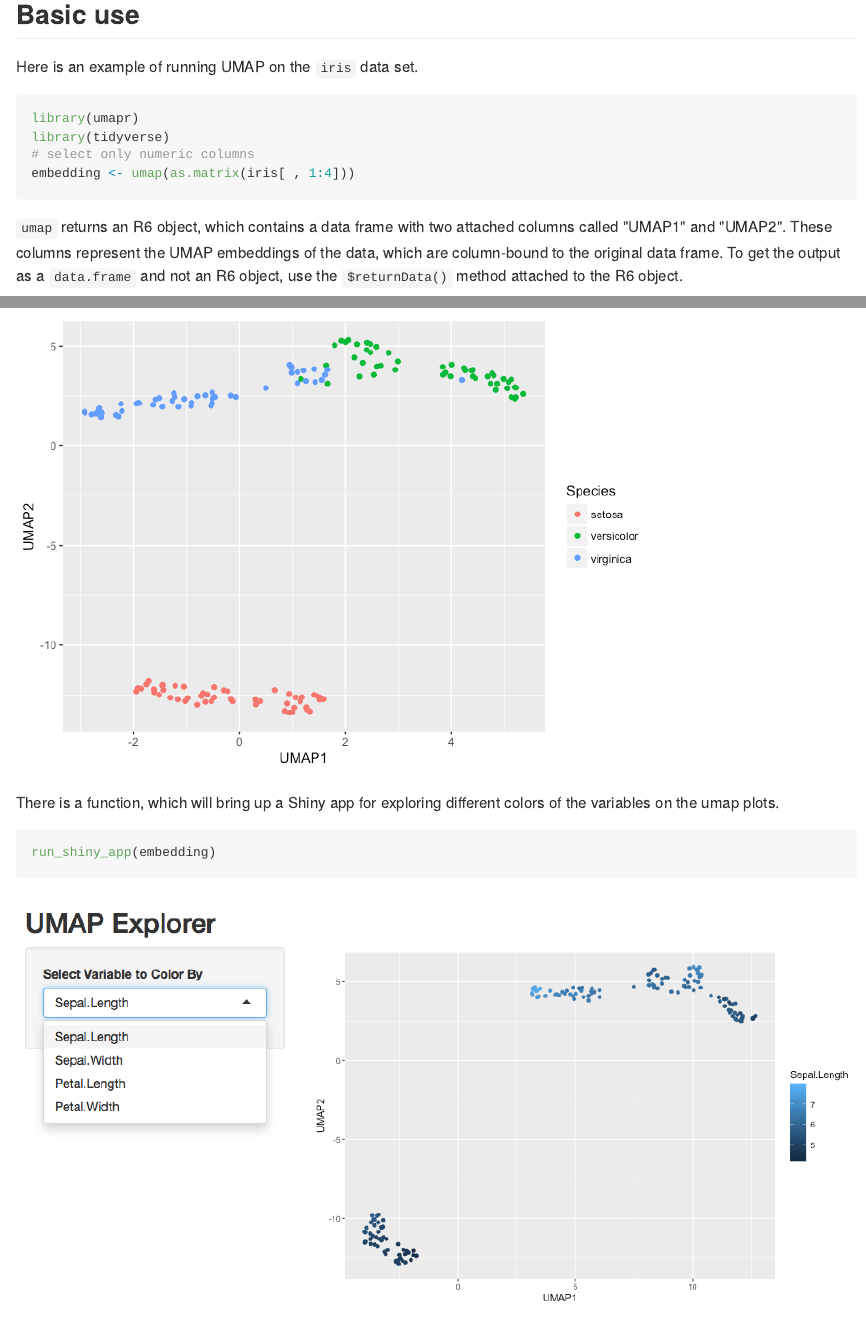
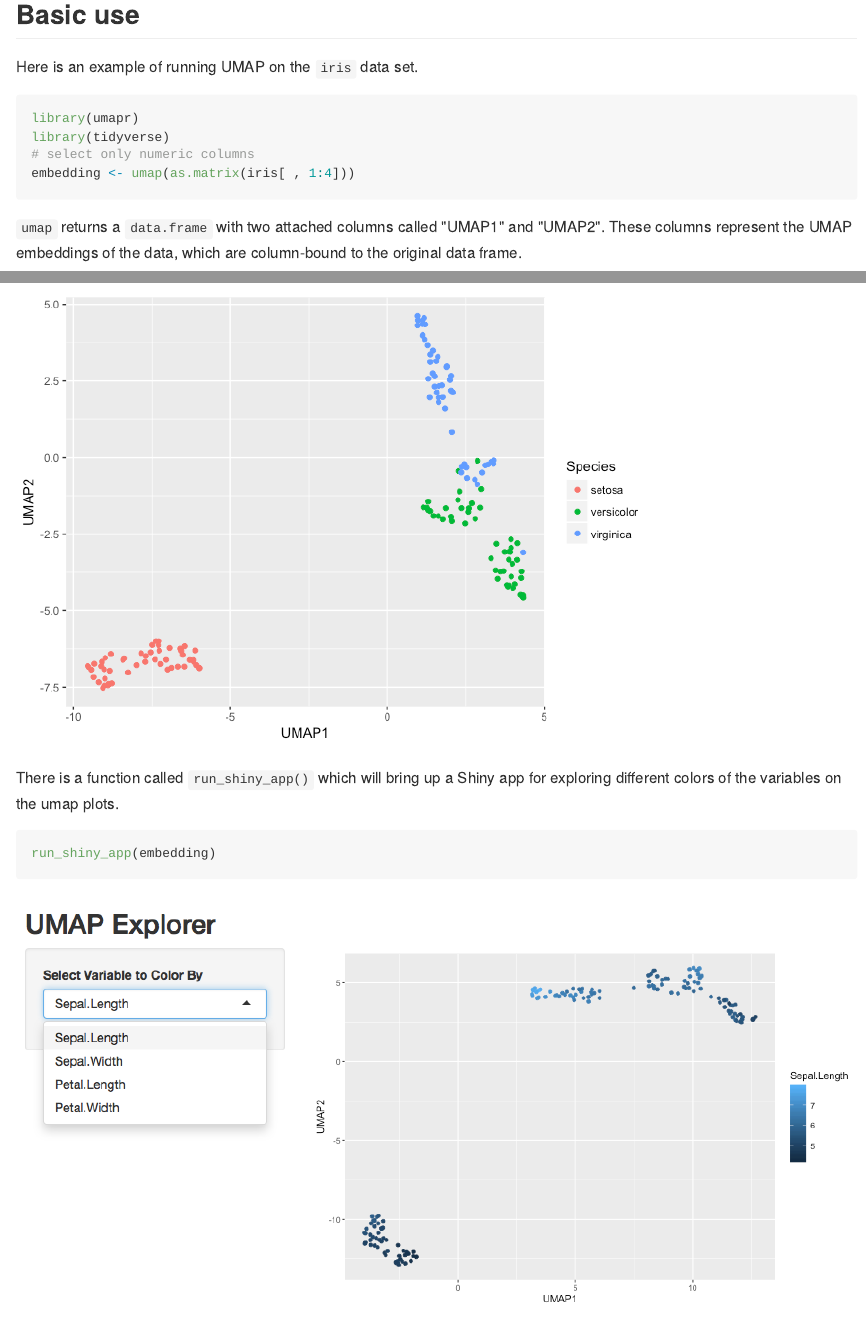
Before and after one commit to ropensci-archive/umapr, an R Markdown document (README.Rmd): the page in a window 1100 px wide, from 430 px down, and a second part further down, joined at a grey line. The pictures show the output file README.md that the author committed with the source, drawn offline in the style of GitHub; badge pictures from the web are left out.

Commit message:
update to readme.md

````diff
--- a/README.Rmd
+++ b/README.Rmd
@@ -40,7 +40,7 @@ library(tidyverse)
 embedding <- umap(as.matrix(iris[ , 1:4]))
 ```
 
-`umap` returns an R6 object, which contains a data frame with two attached columns called "UMAP1" and "UMAP2". These columns represent the UMAP embeddings of the data, which are column-bound to the original data frame. To get the output as a `data.frame` and not an R6 object, use the `$returnData()` method attached to the R6 object.
+`umap` returns a `data.frame` with two attached columns called "UMAP1" and "UMAP2". These columns represent the UMAP embeddings of the data, which are column-bound to the original data frame.
 
 ```{r}
 # look at result
@@ -51,7 +51,7 @@ embedding %>% bind_cols(embedding, Species=iris$Species) %>%
   ggplot(aes(UMAP1, UMAP2, color = Species)) + geom_point()
 ```
 
-There is a function, which will bring up a Shiny app for exploring different colors of the variables on the umap plots.
+There is a function called `run_shiny_app()` which will bring up a Shiny app for exploring different colors of the variables on the umap plots.
 
 ```{r eval=FALSE}
 run_shiny_app(embedding)
````
Also changed, not shown: README.md, img/unnamed-chunk-3-1.png, img/unnamed-chunk-5-1.png, img/unnamed-chunk-6-1.png, img/unnamed-chunk-7-1.png.
